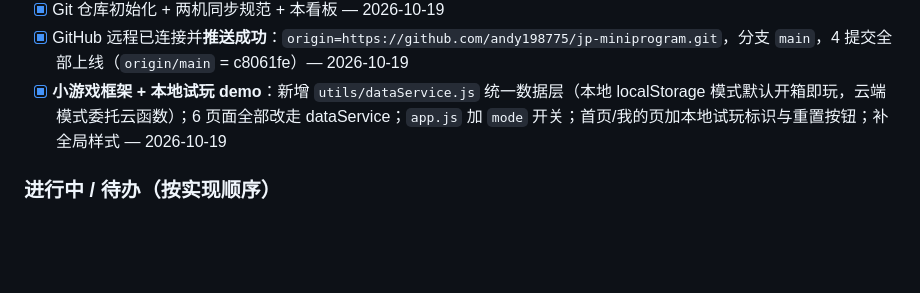
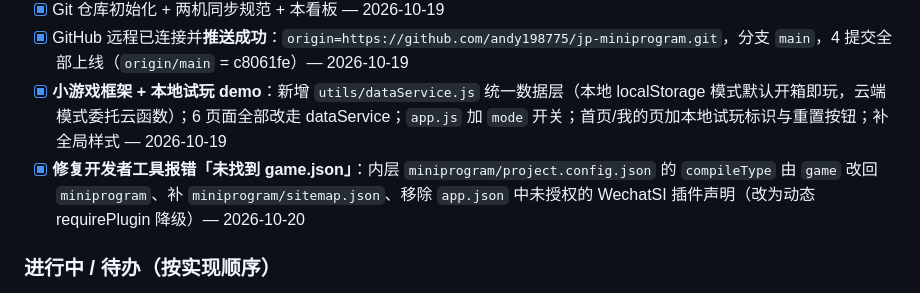
Before and after one commit to andy198775/jp-miniprogram, a Markdown page: TASKS.md, the part around the change. GitHub-like rendering; blank space fills up the shorter version.

Commit message:
docs: 任务看板记录 game.json 报错修复

```diff
--- a/TASKS.md
+++ b/TASKS.md
@@ -14,6 +14,7 @@
 - [x] Git 仓库初始化 + 两机同步规范 + 本看板 — 2026-10-19
 - [x] GitHub 远程已连接并**推送成功**：`origin=https://github.com/andy198775/jp-miniprogram.git`，分支 `main`，4 提交全部上线（`origin/main` = c8061fe）— 2026-10-19
 - [x] **小游戏框架 + 本地试玩 demo**：新增 `utils/dataService.js` 统一数据层（本地 localStorage 模式默认开箱即玩，云端模式委托云函数）；6 页面全部改走 dataService；`app.js` 加 `mode` 开关；首页/我的页加本地试玩标识与重置按钮；补全局样式 — 2026-10-19
+- [x] **修复开发者工具报错「未找到 game.json」**：内层 `miniprogram/project.config.json` 的 `compileType` 由 `game` 改回 `miniprogram`、补 `miniprogram/sitemap.json`、移除 `app.json` 中未授权的 WechatSI 插件声明（改为动态 requirePlugin 降级）— 2026-10-20
 
 ### 进行中 / 待办（按实现顺序）
 - [ ] **联调验证①**：注册个人小程序账号、后台加「微信同声传译」插件、开通云开发、填环境 ID、上传 4 个云函数、建 5 集合（users/userWords/streaks/pointsLedger/dailyLogs），编译跑通登录→背词→积分→日历
```
